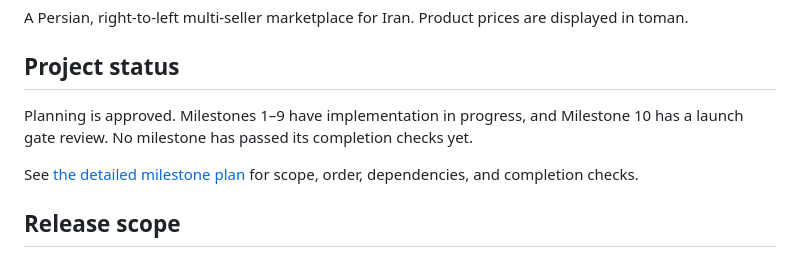
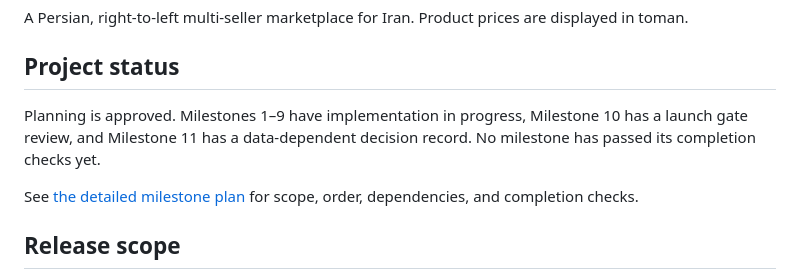
Before and after one commit to Mohamadrezasa62/ShoppingWebsite, a Markdown page: README.md, the part around the change. GitHub-like rendering.

Commit message:
Record expansion selection criteria and launch dependency

```diff
--- a/README.md
+++ b/README.md
@@ -4,7 +4,7 @@ A Persian, right-to-left multi-seller marketplace for Iran. Product prices are d
 
 ## Project status
 
-Planning is approved. Milestones 1–9 have implementation in progress, and Milestone 10 has a launch gate review. No milestone has passed its completion checks yet.
+Planning is approved. Milestones 1–9 have implementation in progress, Milestone 10 has a launch gate review, and Milestone 11 has a data-dependent decision record. No milestone has passed its completion checks yet.
 
 See [the detailed milestone plan](docs/MILESTONES.md) for scope, order, dependencies, and completion checks.
 
```
Also changed, not shown: docs/expansion/DECISION_RECORD.md (added, +21 -0 lines).
